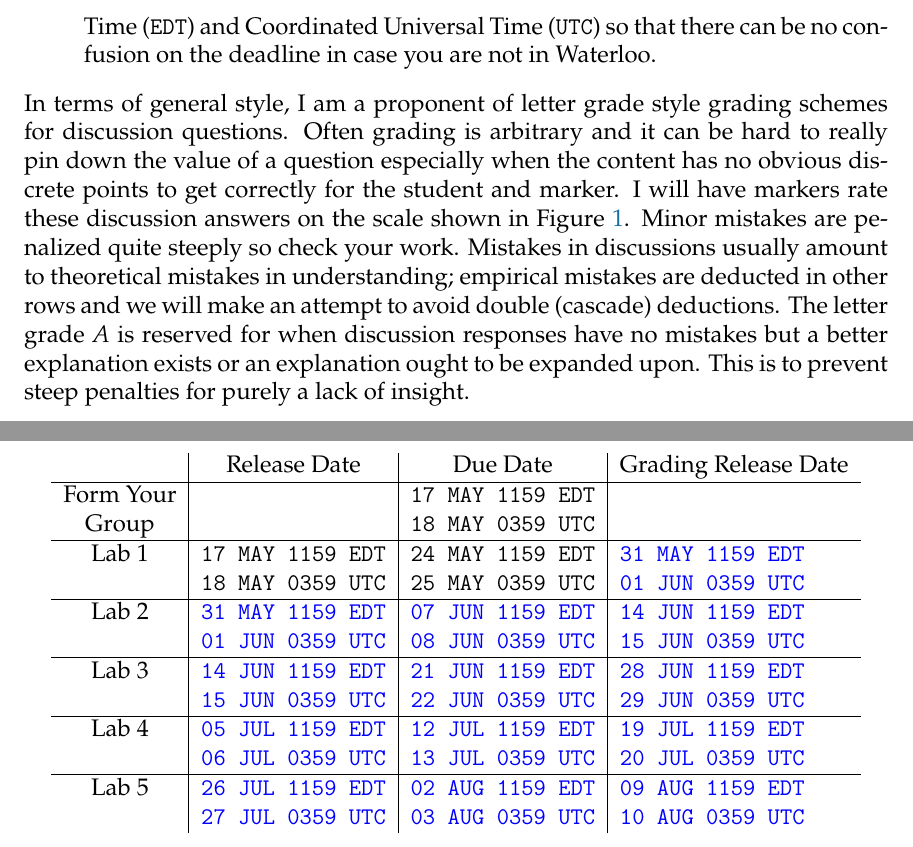
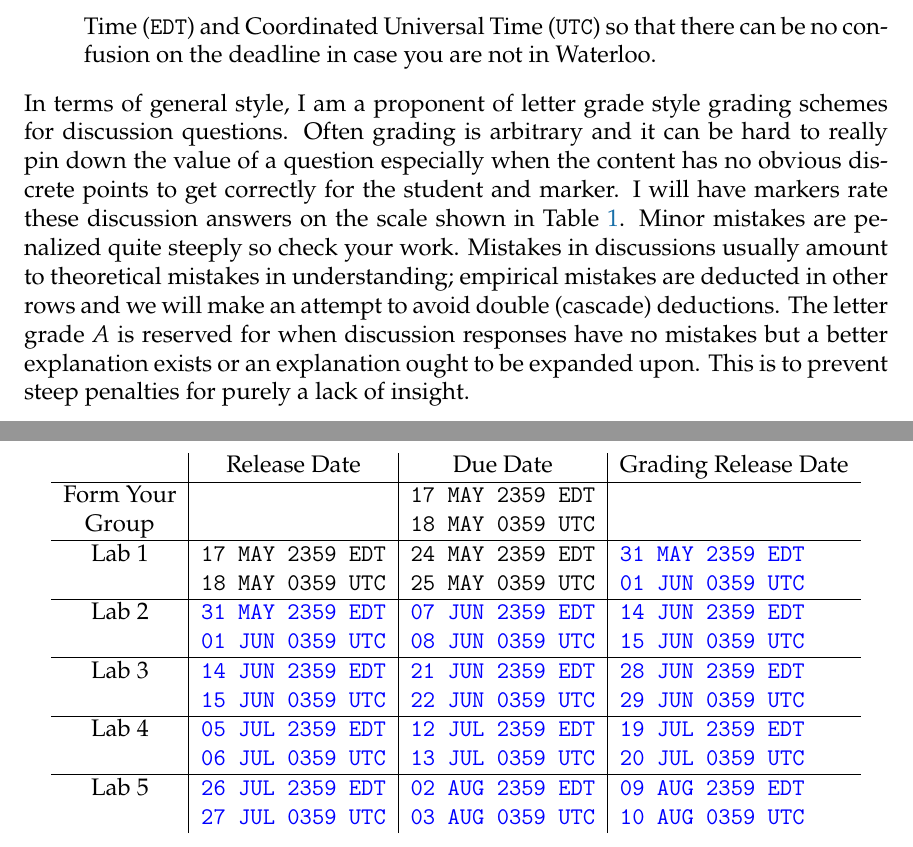
Before and after one commit to rollends/lab-manual-intro-control, a LaTeX book (ECE380-S2020-Lab-Manual.tex, which reads Introduction.tex): two parts of pages 9 and 10 of 44, joined at a grey line, cut so that both start at the same text. Compiled offline with XeLaTeX.

Commit message:
Update Introduction.tex Lab Calendar table to be 2359 EDT instead of 1159 EDT and reference to table 1 be labelled as "Table" instead of "Figure".

```diff
--- a/Introduction.tex
+++ b/Introduction.tex
@@ -211,7 +211,7 @@ Often grading is arbitrary and it can be hard to really pin down the value of
 a question especially when the content has no obvious discrete points to
 get correctly for the student and marker. I will have markers
 rate these discussion answers on the scale shown in
-Figure~\ref{tab:letter-grading}.
+Table~\ref{tab:letter-grading}.
 %
 \begin{table}
 \centering
@@ -244,44 +244,44 @@ lack of insight.
       & Release Date & Due Date & Grading Release Date\\ \hline
     Form Your
       &
-      & \texttt{17 MAY 1159 EDT}
+      & \texttt{17 MAY 2359 EDT}
       & \\
     Group
       &
       & \texttt{18 MAY 0359 UTC}
       & \\ \hline
     Lab 1
-      & \texttt{17 MAY 1159 EDT}
-      & \texttt{24 MAY 1159 EDT}
-      & {\color{blue}\texttt{31 MAY 1159 EDT}}\\
+      & \texttt{17 MAY 2359 EDT}
+      & \texttt{24 MAY 2359 EDT}
+      & {\color{blue}\texttt{31 MAY 2359 EDT}}\\
       & \texttt{18 MAY 0359 UTC}
       & \texttt{25 MAY 0359 UTC}
       & {\color{blue}\texttt{01 JUN 0359 UTC}}\\ \hline
     Lab 2
-      & {\color{blue}\texttt{31 MAY 1159 EDT}}
-      & {\color{blue}\texttt{07 JUN 1159 EDT}}
-      & {\color{blue}\texttt{14 JUN 1159 EDT}}\\
+      & {\color{blue}\texttt{31 MAY 2359 EDT}}
+      & {\color{blue}\texttt{07 JUN 2359 EDT}}
+      & {\color{blue}\texttt{14 JUN 2359 EDT}}\\
       & {\color{blue}\texttt{01 JUN 0359 UTC}}
       & {\color{blue}\texttt{08 JUN 0359 UTC}}
       & {\color{blue}\texttt{15 JUN 0359 UTC}}\\ \hline
     Lab 3
-      & {\color{blue}\texttt{14 JUN 1159 EDT}}
-      & {\color{blue}\texttt{21 JUN 1159 EDT}}
-      & {\color{blue}\texttt{28 JUN 1159 EDT}}\\
+      & {\color{blue}\texttt{14 JUN 2359 EDT}}
+      & {\color{blue}\texttt{21 JUN 2359 EDT}}
+      & {\color{blue}\texttt{28 JUN 2359 EDT}}\\
       & {\color{blue}\texttt{15 JUN 0359 UTC}}
       & {\color{blue}\texttt{22 JUN 0359 UTC}}
       & {\color{blue}\texttt{29 JUN 0359 UTC}}\\ \hline
     Lab 4
-      & {\color{blue}\texttt{05 JUL 1159 EDT}}
-      & {\color{blue}\texttt{12 JUL 1159 EDT}}
-      & {\color{blue}\texttt{19 JUL 1159 EDT}}\\
+      & {\color{blue}\texttt{05 JUL 2359 EDT}}
+      & {\color{blue}\texttt{12 JUL 2359 EDT}}
+      & {\color{blue}\texttt{19 JUL 2359 EDT}}\\
       & {\color{blue}\texttt{06 JUL 0359 UTC}}
       & {\color{blue}\texttt{13 JUL 0359 UTC}}
       & {\color{blue}\texttt{20 JUL 0359 UTC}}\\ \hline
     Lab 5
-      & {\color{blue}\texttt{26 JUL 1159 EDT}}
-      & {\color{blue}\texttt{02 AUG 1159 EDT}}
-      & {\color{blue}\texttt{09 AUG 1159 EDT}}\\
+      & {\color{blue}\texttt{26 JUL 2359 EDT}}
+      & {\color{blue}\texttt{02 AUG 2359 EDT}}
+      & {\color{blue}\texttt{09 AUG 2359 EDT}}\\
       & {\color{blue}\texttt{27 JUL 0359 UTC}}
       & {\color{blue}\texttt{03 AUG 0359 UTC}}
       & {\color{blue}\texttt{10 AUG 0359 UTC}}
```
